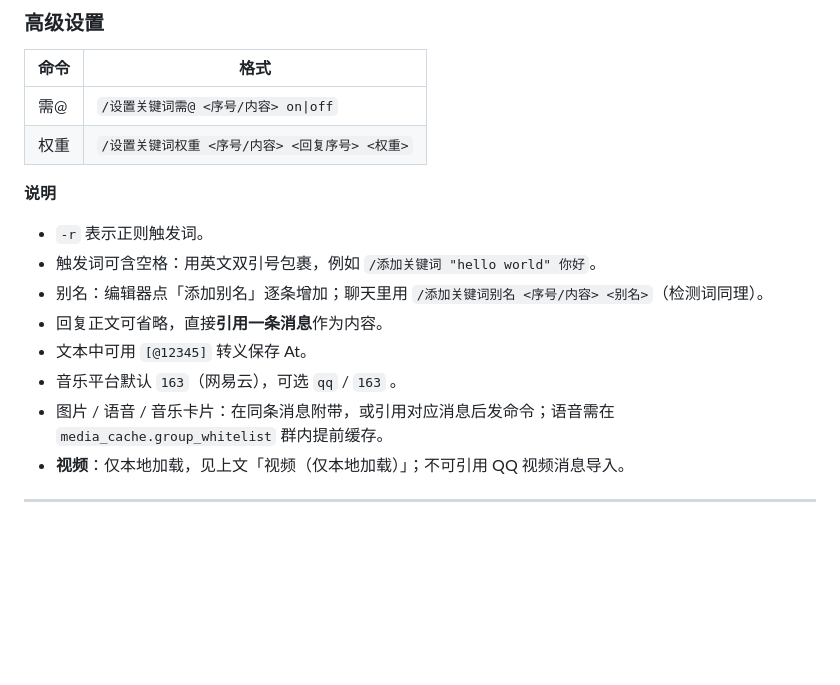
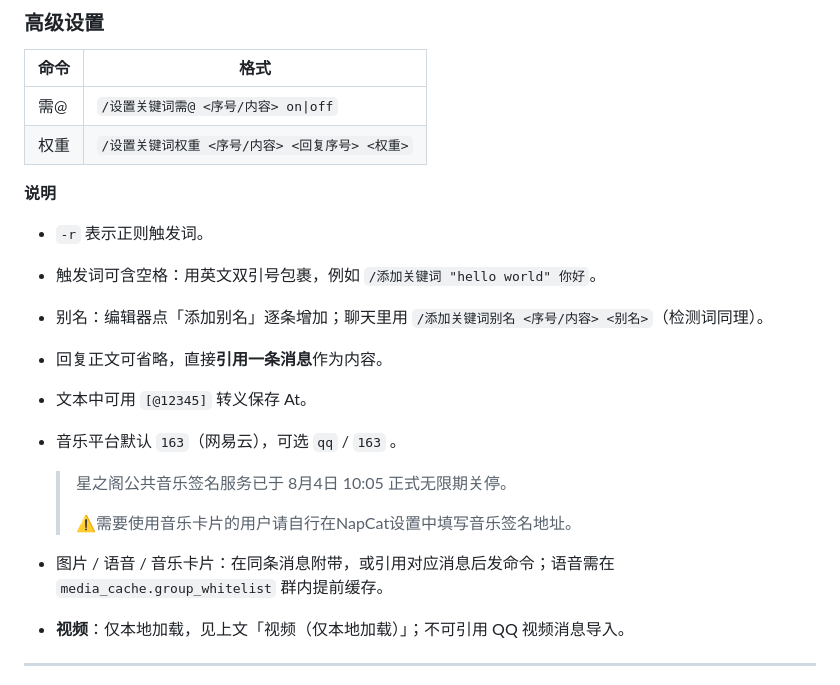
Before and after one commit to FlandreSatori/maibot_plugin_keywords_reply, a Markdown page: README.md, the part around the change. GitHub-like rendering; blank space fills up the shorter version.

Commit message:
添加音乐签名提示

```diff
--- a/README.md
+++ b/README.md
@@ -174,12 +174,23 @@ python editor/server.py --data-dir "你的MaiBot/data/plugins/maibot_plugin.keyw
 **说明**
 
 - `-r` 表示正则触发词。
+
 - 触发词可含空格：用英文双引号包裹，例如 `/添加关键词 "hello world" 你好`。
+
 - 别名：编辑器点「添加别名」逐条增加；聊天里用 `/添加关键词别名 <序号/内容> <别名>`（检测词同理）。
+
 - 回复正文可省略，直接**引用一条消息**作为内容。
+
 - 文本中可用 `[@12345]` 转义保存 At。
+
 - 音乐平台默认 `163`（网易云），可选 `qq` / `163` 。
+
+  > 星之阁公共音乐签名服务已于 8月4日 10:05 正式无限期关停。
+  >
+  > ⚠️需要使用音乐卡片的用户请自行在NapCat设置中填写音乐签名地址。
+
 - 图片 / 语音 / 音乐卡片：在同条消息附带，或引用对应消息后发命令；语音需在 `media_cache.group_whitelist` 群内提前缓存。
+
 - **视频**：仅本地加载，见上文「视频（仅本地加载）」；不可引用 QQ 视频消息导入。
 
 ---
```
